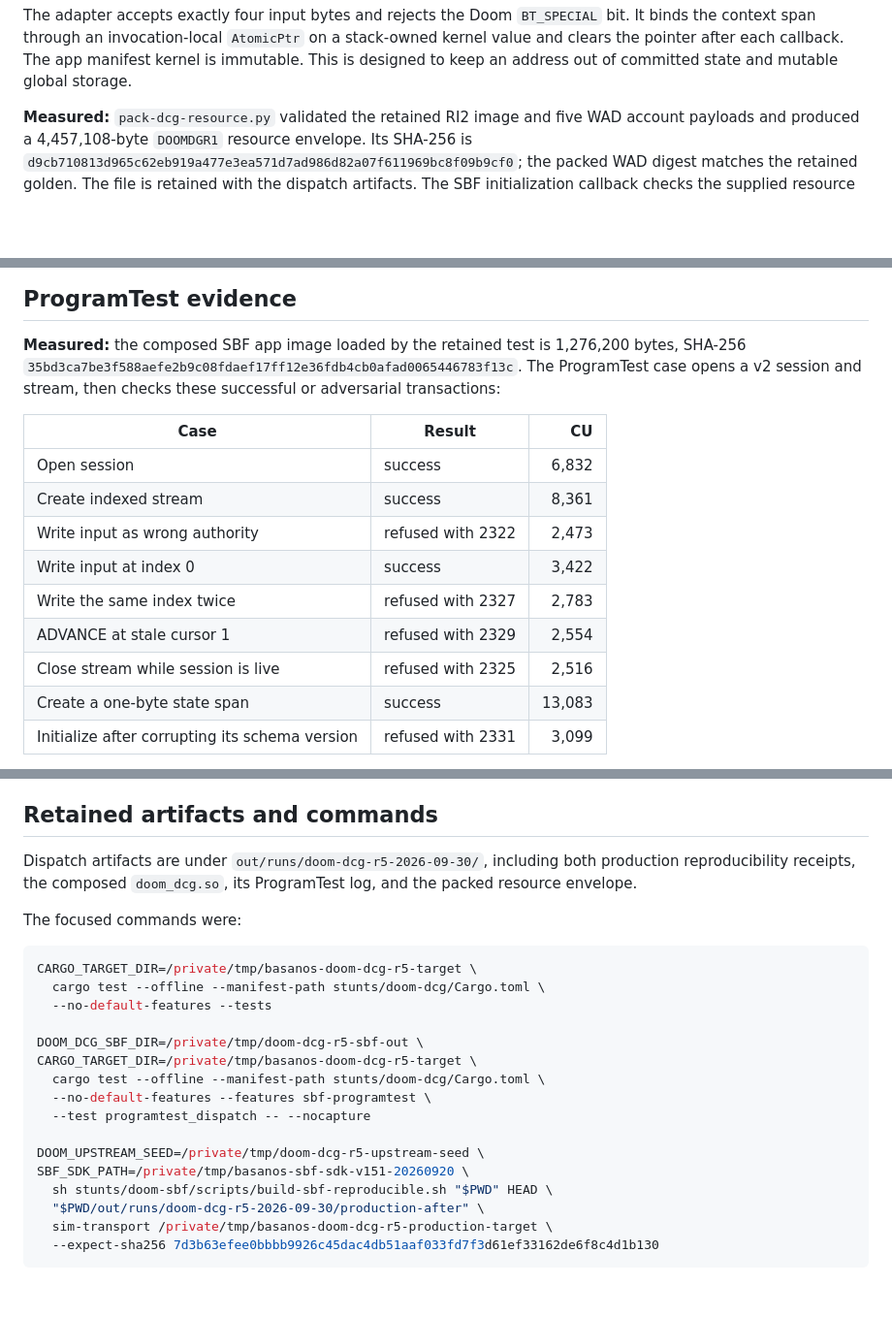
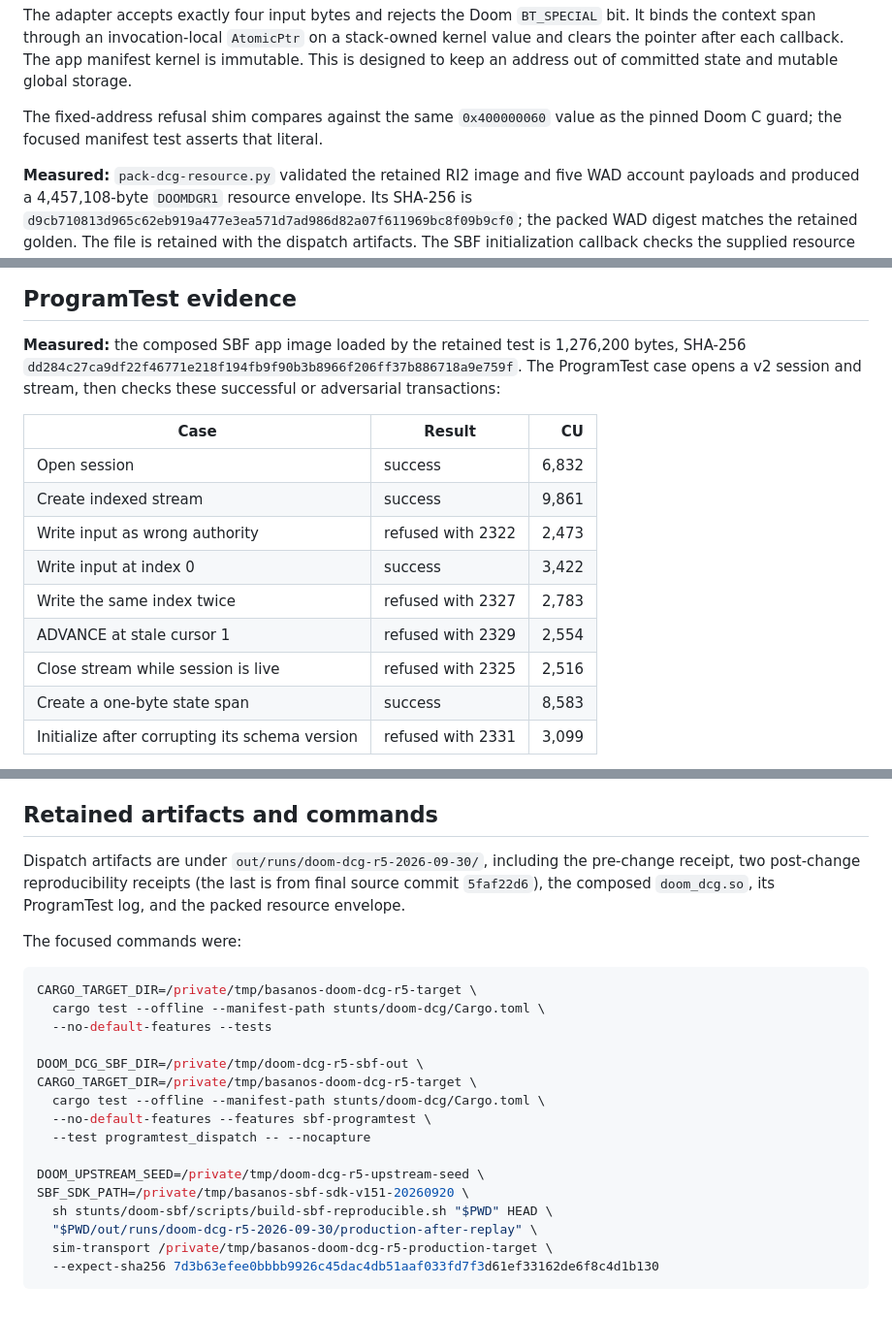
Before and after one commit to CrocSwap/dcg-doom, a Markdown page: docs/experiments/doom-dcg-r5-adapter-2026-09-30.md, 3 parts joined by grey strips. Shown at 97% size. Rendered like a GitHub page; blank space fills up the shorter version.

Commit message:
Update final Doom DCG experiment receipts

````diff
--- a/docs/experiments/doom-dcg-r5-adapter-2026-09-30.md
+++ b/docs/experiments/doom-dcg-r5-adapter-2026-09-30.md
@@ -29,6 +29,9 @@ The adapter accepts exactly four input bytes and rejects the Doom
 `AtomicPtr` on a stack-owned kernel value and clears the pointer after each
 callback. The app manifest kernel is immutable. This is designed to keep an
 address out of committed state and mutable global storage.
+
+The fixed-address refusal shim compares against the same `0x400000060` value
+as the pinned Doom C guard; the focused manifest test asserts that literal.
 
 **Measured:** `pack-dcg-resource.py` validated the retained RI2 image and five
 WAD account payloads and produced a 4,457,108-byte `DOOMDGR1` resource
@@ -69,20 +72,20 @@ and were measured under a 30,000,000-CU local ProgramTest limit in round 2.
 
 **Measured:** the composed SBF app image loaded by the retained test is
 1,276,200 bytes, SHA-256
-`35bd3ca7be3f588aefe2b9c08fdaef17ff12e36fdb4cb0afad0065446783f13c`.
+`dd284c27ca9df22f46771e218f194fb9f90b3b8966f206ff37b886718a9e759f`.
 The ProgramTest case opens a v2 session and stream, then checks these
 successful or adversarial transactions:
 
 | Case | Result | CU |
 | --- | --- | ---: |
 | Open session | success | 6,832 |
-| Create indexed stream | success | 8,361 |
+| Create indexed stream | success | 9,861 |
 | Write input as wrong authority | refused with 2322 | 2,473 |
 | Write input at index 0 | success | 3,422 |
 | Write the same index twice | refused with 2327 | 2,783 |
 | ADVANCE at stale cursor 1 | refused with 2329 | 2,554 |
 | Close stream while session is live | refused with 2325 | 2,516 |
-| Create a one-byte state span | success | 13,083 |
+| Create a one-byte state span | success | 8,583 |
 | Initialize after corrupting its schema version | refused with 2331 | 3,099 |
 
 CU values are from the single retained local run, not a cross-machine or
@@ -160,8 +163,9 @@ operation was used.
 ## Retained artifacts and commands
 
 Dispatch artifacts are under
-`out/runs/doom-dcg-r5-2026-09-30/`, including both production reproducibility
-receipts, the composed `doom_dcg.so`, its ProgramTest log, and the packed
+`out/runs/doom-dcg-r5-2026-09-30/`, including the pre-change receipt, two
+post-change reproducibility receipts (the last is from final source commit
+`5faf22d6`), the composed `doom_dcg.so`, its ProgramTest log, and the packed
 resource envelope.
 
 The focused commands were:
@@ -180,7 +184,7 @@ CARGO_TARGET_DIR=/private/tmp/basanos-doom-dcg-r5-target \
 DOOM_UPSTREAM_SEED=/private/tmp/doom-dcg-r5-upstream-seed \
 SBF_SDK_PATH=/private/tmp/basanos-sbf-sdk-v151-20260920 \
   sh stunts/doom-sbf/scripts/build-sbf-reproducible.sh "$PWD" HEAD \
-  "$PWD/out/runs/doom-dcg-r5-2026-09-30/production-after" \
+  "$PWD/out/runs/doom-dcg-r5-2026-09-30/production-after-replay" \
   sim-transport /private/tmp/basanos-doom-dcg-r5-production-target \
   --expect-sha256 7d3b63efee0bbbb9926c45dac4db51aaf033fd7f3d61ef33162de6f8c4d1b130
 ```
````
Also changed, not shown: other parts of docs/experiments/doom-dcg-r5-adapter-2026-09-30.md (+1 -1 lines).
